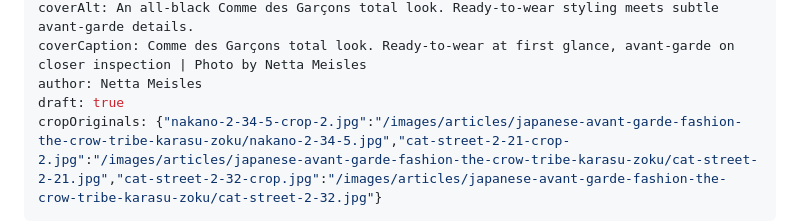
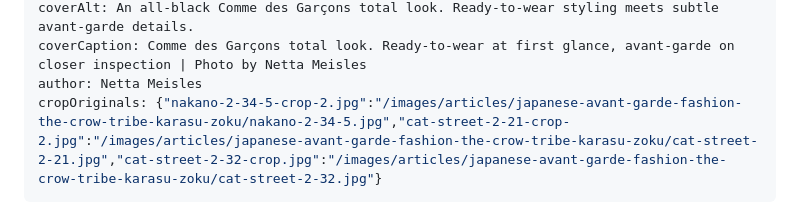
Before and after one commit to aviranburirotem/zazzimag, a Markdown page: content/articles/japanese-avant-garde-fashion-the-crow-tribe-karasu-zoku.md, the part around the change. Drawn GitHub-style.

Commit message:
Update article: Japanese Avant-Garde Fashion: The Crow Tribe (Karasu-zoku)

```diff
--- a/content/articles/japanese-avant-garde-fashion-the-crow-tribe-karasu-zoku.md
+++ b/content/articles/japanese-avant-garde-fashion-the-crow-tribe-karasu-zoku.md
@@ -9,7 +9,6 @@ heroShape: vertical
 coverAlt: An all-black Comme des Garçons total look. Ready-to-wear styling meets subtle avant-garde details.
 coverCaption: Comme des Garçons total look. Ready-to-wear at first glance, avant-garde on closer inspection | Photo by Netta Meisles
 author: Netta Meisles
-draft: true
 cropOriginals: {"nakano-2-34-5-crop-2.jpg":"/images/articles/japanese-avant-garde-fashion-the-crow-tribe-karasu-zoku/nakano-2-34-5.jpg","cat-street-2-21-crop-2.jpg":"/images/articles/japanese-avant-garde-fashion-the-crow-tribe-karasu-zoku/cat-street-2-21.jpg","cat-street-2-32-crop.jpg":"/images/articles/japanese-avant-garde-fashion-the-crow-tribe-karasu-zoku/cat-street-2-32.jpg"}
 ---
 In Tokyo, the crow is part of the city's soundtrack. Its unmistakable *kaa-kaa* call echoes across rooftops, train stations and busy streets. Its dark silhouette is a familiar sight above the crowds. It's easy to see why the bird became the namesake for **Karasu-zoku (カラス族), or the Crow Tribe**, a Japanese fashion subculture known for its almost entirely black wardrobe and avant-garde sensibility.
```
